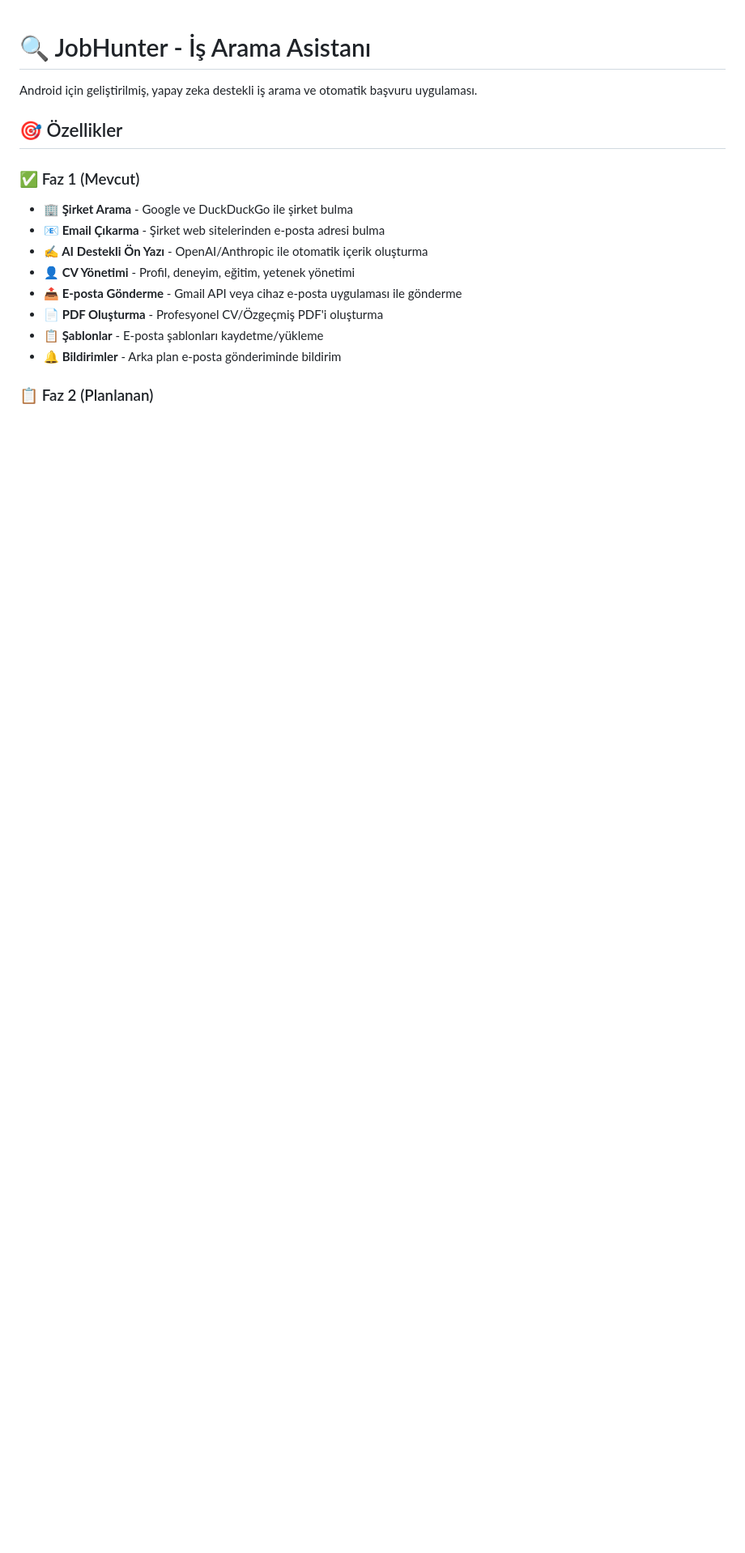
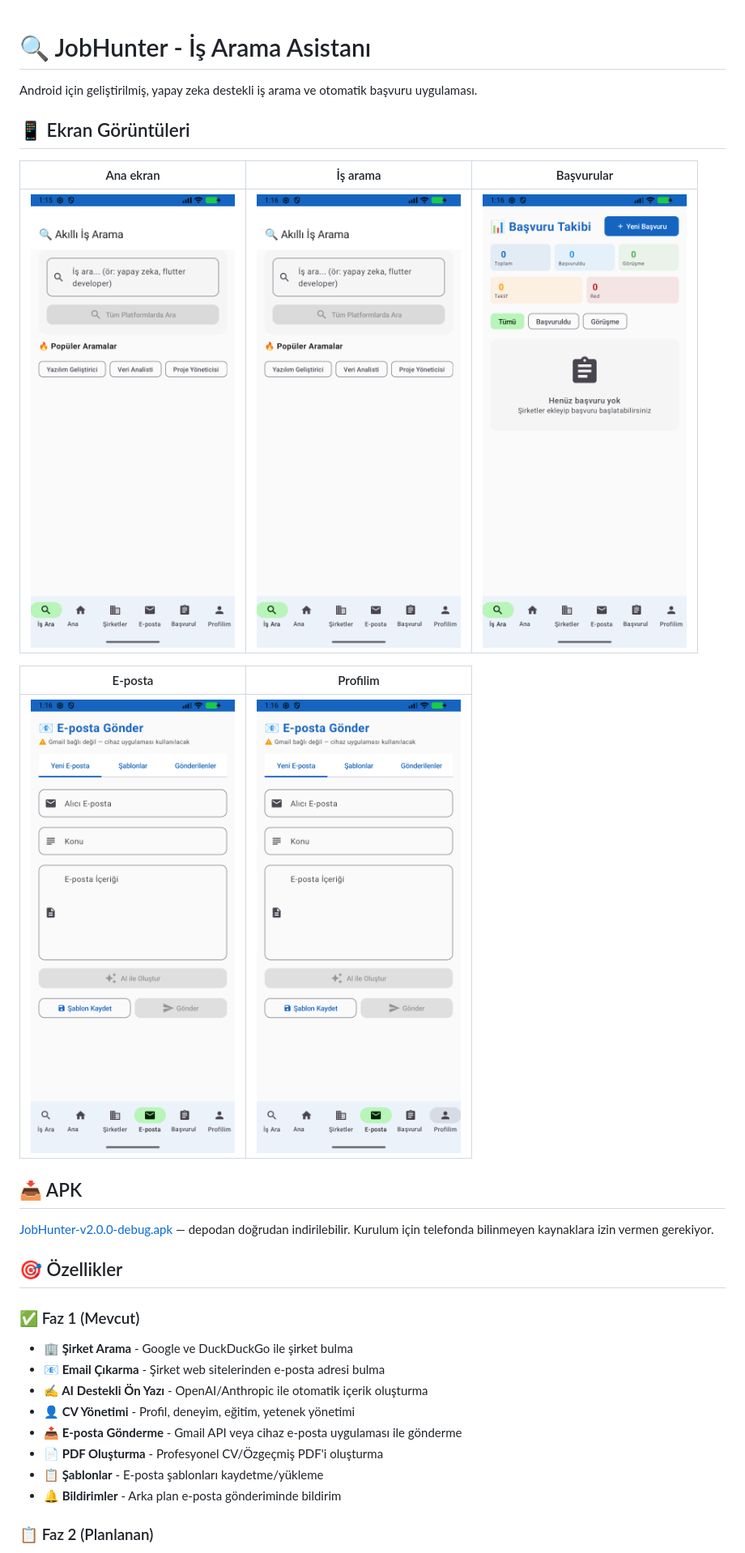
Before and after one commit to gecekargosu/JobHunter, a Markdown page: README.md, the part around the change. Shown at 81% size. Rendered like a GitHub page; pictures changed too: docs/screenshots/01-ana-ekran.png (added), docs/screenshots/02-is-arama.png (added), docs/screenshots/03-basvurular.png (added); blank space fills up the shorter version.

Commit message:
Ekran goruntuleri ve APK baglantisi eklendi
Bes ekran goruntusu emulatorde calisan uygulamadan alindi, docs/screenshots
klasorune kondu. README'ye indirme baglantisi eklendi.

Generated with Codebuff
Co-Authored-By: Codebuff <noreply@codebuff.com>

```diff
--- a/README.md
+++ b/README.md
@@ -1,6 +1,21 @@
 # 🔍 JobHunter - İş Arama Asistanı
 
 Android için geliştirilmiş, yapay zeka destekli iş arama ve otomatik başvuru uygulaması.
+
+## 📱 Ekran Görüntüleri
+
+| Ana ekran | İş arama | Başvurular |
+|---|---|---|
+| ![Ana ekran](docs/screenshots/01-ana-ekran.png) | ![İş arama](docs/screenshots/02-is-arama.png) | ![Başvurular](docs/screenshots/03-basvurular.png) |
+
+| E-posta | Profilim |
+|---|---|
+| ![E-posta](docs/screenshots/04-eposta.png) | ![Profilim](docs/screenshots/05-profilim.png) |
+
+## 📥 APK
+
+[JobHunter-v2.0.0-debug.apk](JobHunter-v2.0.0-debug.apk) — depodan doğrudan indirilebilir.
+Kurulum için telefonda bilinmeyen kaynaklara izin vermen gerekiyor.
 
 ## 🎯 Özellikler
 
```
